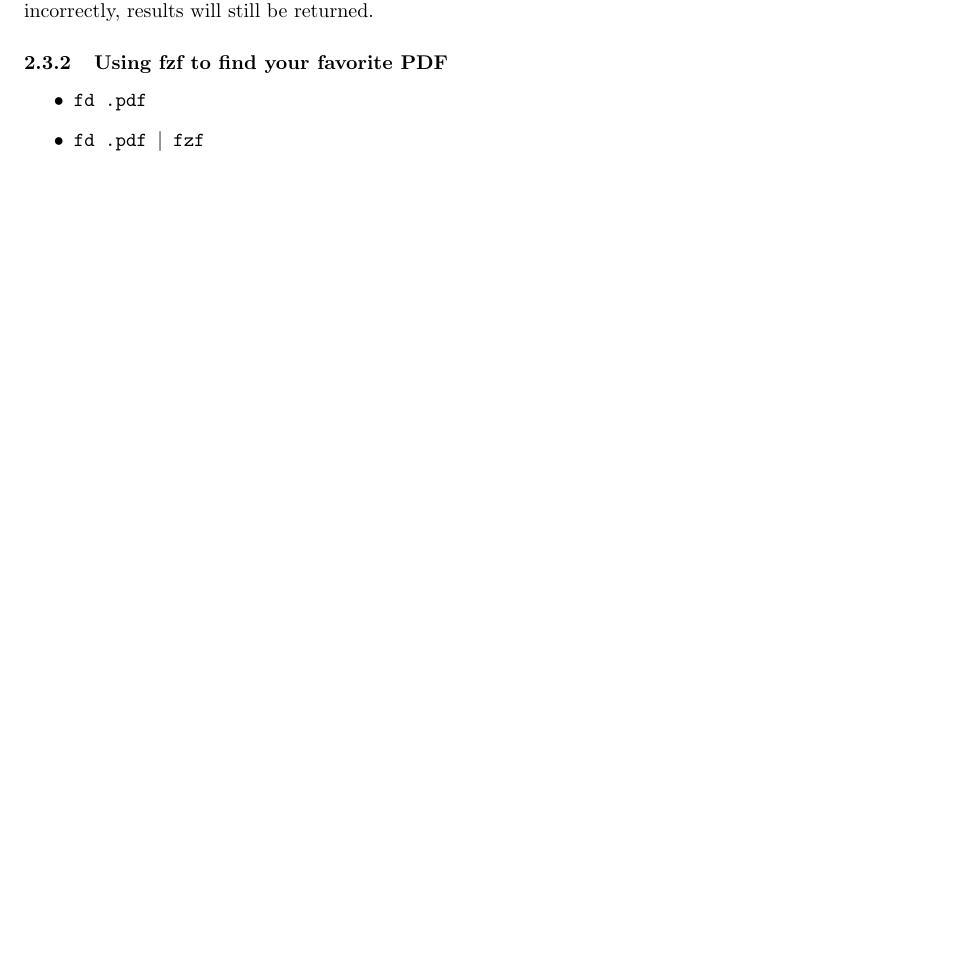
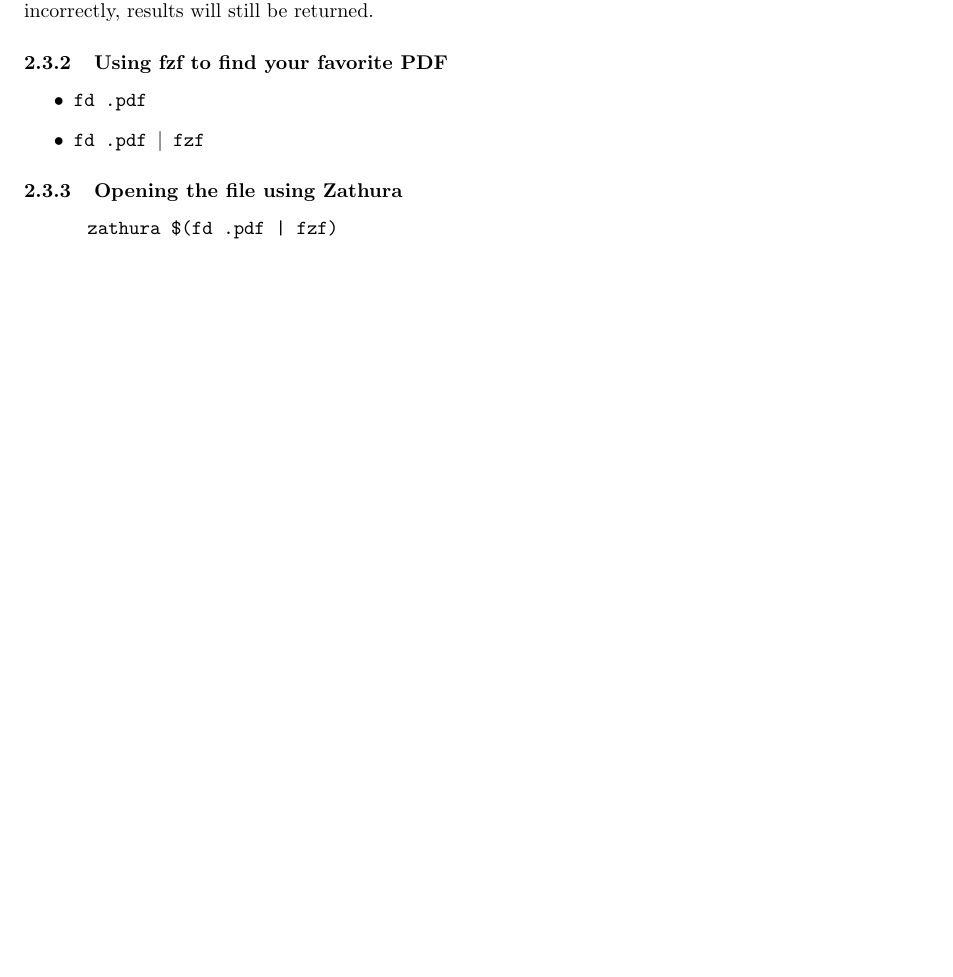
Before and after one commit to HamidrezaY81/Final_HWCW, a LaTeX document (main.tex): part of page 4 of 4, cut so that both start at the same text, the shorter picture padded with empty space. Compiled offline with pdfLaTeX.

Commit message:
answer to question 2.3.3

```diff
--- a/main.tex
+++ b/main.tex
@@ -113,4 +113,6 @@
             \end{itemize}
 
 
+    \subsubsection{Opening the file using Zathura}
+            \hspace*{1cm} \texttt{zathura \$(fd .pdf | fzf)}
 \end{document}
```
